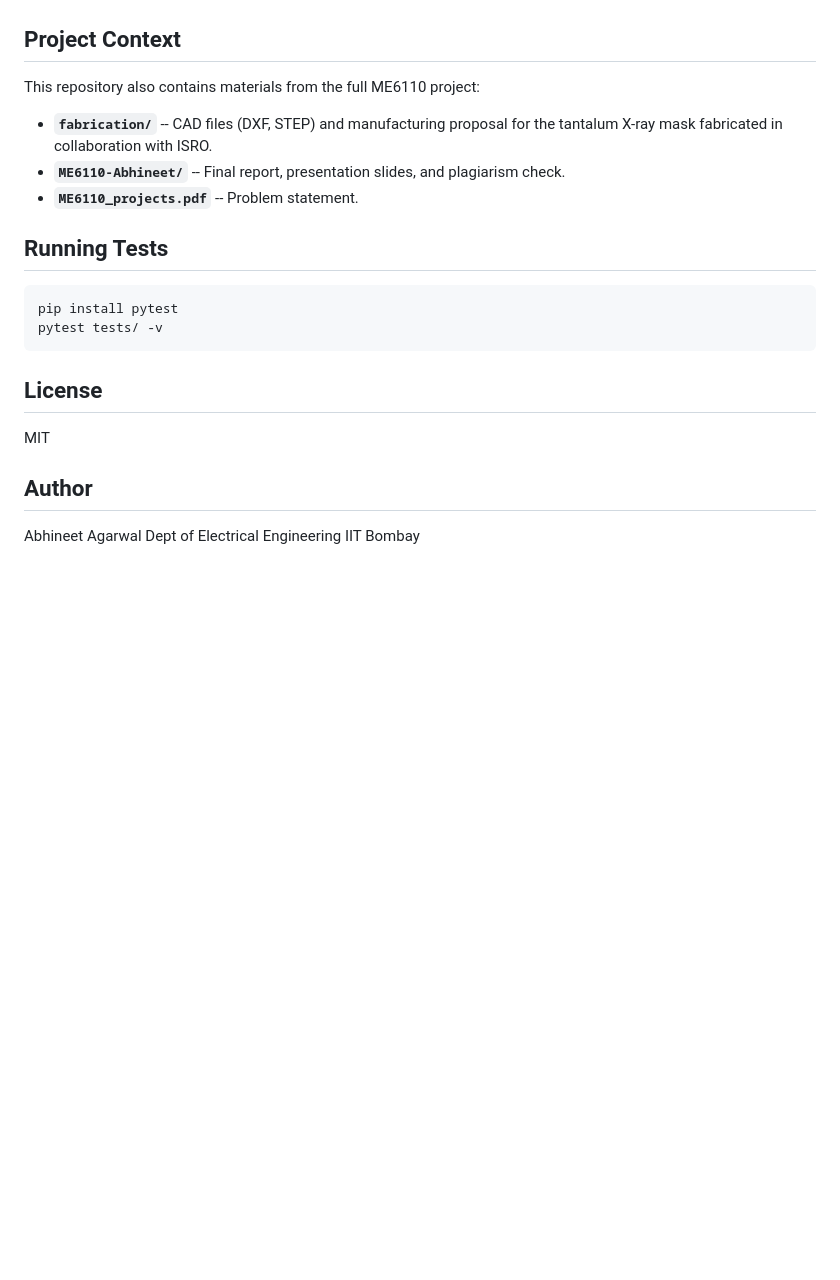
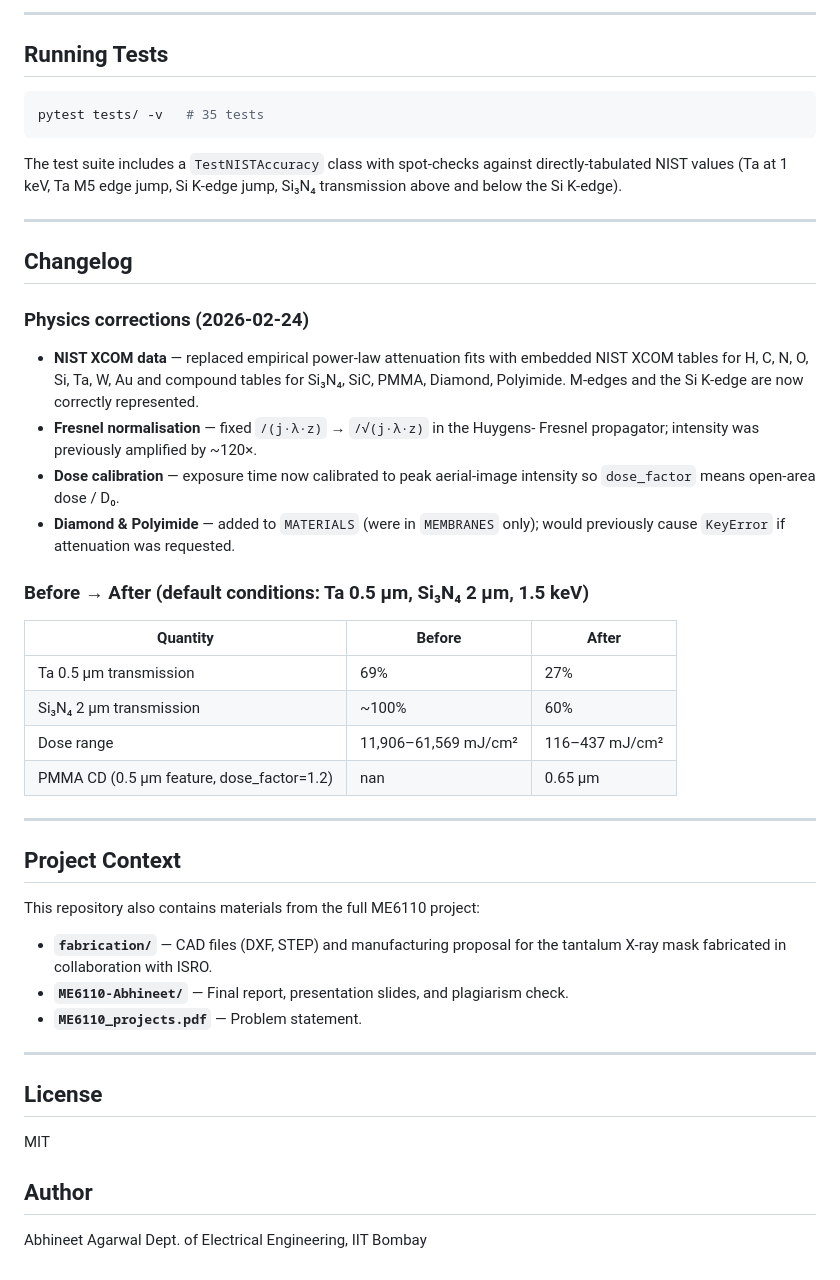
Before and after one commit to abhineet-agarwal/ME6110-XRL-Mask-Fabrication, a Markdown page: README.md, the part around one of its changes. Drawn GitHub-style; blank space fills up the shorter version.

````diff
--- a/README.md
+++ b/README.md
@@ -88,20 +168,53 @@ report: [`ME6110-Abhineet/ME6110_report.pdf`](ME6110-Abhineet/ME6110_report.pdf)
+---
+
+## Running Tests
+
+```bash
+pytest tests/ -v   # 35 tests
+```
+
+The test suite includes a `TestNISTAccuracy` class with spot-checks against
+directly-tabulated NIST values (Ta at 1 keV, Ta M5 edge jump, Si K-edge jump,
+Si₃N₄ transmission above and below the Si K-edge).
+
+---
+
+## Changelog
+
+### Physics corrections (2026-02-24)
+
+- **NIST XCOM data** — replaced empirical power-law attenuation fits with
+  embedded NIST XCOM tables for H, C, N, O, Si, Ta, W, Au and compound tables
+  for Si₃N₄, SiC, PMMA, Diamond, Polyimide.  M-edges and the Si K-edge are now
+  correctly represented.
+- **Fresnel normalisation** — fixed `/(j·λ·z)` → `/√(j·λ·z)` in the Huygens-
+  Fresnel propagator; intensity was previously amplified by ~120×.
+- **Dose calibration** — exposure time now calibrated to peak aerial-image
+  intensity so `dose_factor` means open-area dose / D₀.
+- **Diamond & Polyimide** — added to `MATERIALS` (were in `MEMBRANES` only);
+  would previously cause `KeyError` if attenuation was requested.
+
+### Before → After (default conditions: Ta 0.5 µm, Si₃N₄ 2 µm, 1.5 keV)
+
+| Quantity | Before | After |
+|----------|--------|-------|
+| Ta 0.5 µm transmission | 69% | 27% |
+| Si₃N₄ 2 µm transmission | ~100% | 60% |
+| Dose range | 11,906–61,569 mJ/cm² | 116–437 mJ/cm² |
+| PMMA CD (0.5 µm feature, dose_factor=1.2) | nan | 0.65 µm |
+
+---
 
 ## Project Context
 
 This repository also contains materials from the full ME6110 project:
 
-- **`fabrication/`** -- CAD files (DXF, STEP) and manufacturing proposal for
+- **`fabrication/`** — CAD files (DXF, STEP) and manufacturing proposal for
   the tantalum X-ray mask fabricated in collaboration with ISRO.
-- **`ME6110-Abhineet/`** -- Final report, presentation slides, and plagiarism
-  check.
-- **`ME6110_projects.pdf`** -- Problem statement.
+- **`ME6110-Abhineet/`** — Final report, presentation slides, and plagiarism check.
+- **`ME6110_projects.pdf`** — Problem statement.
 
-## Running Tests
-
-```bash
-pip install pytest
-pytest tests/ -v
-```
+---
 
 ## License
 
@@ -110,5 +223,4 @@ MIT
 ## Author
 
 Abhineet Agarwal
-Dept of Electrical Engineering
-IIT Bombay
+Dept. of Electrical Engineering, IIT Bombay
````
Also changed, not shown: other parts of README.md (+115 -35 lines).
